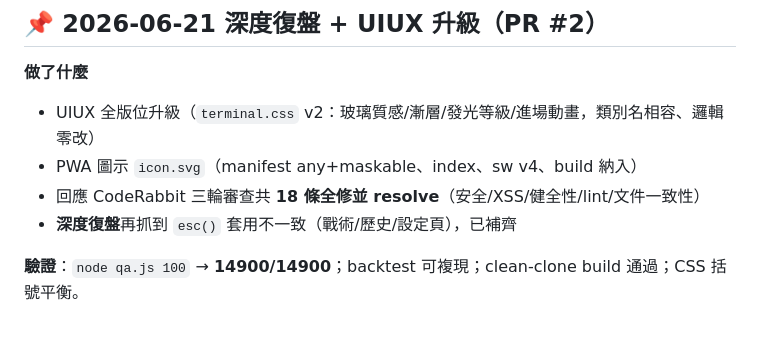
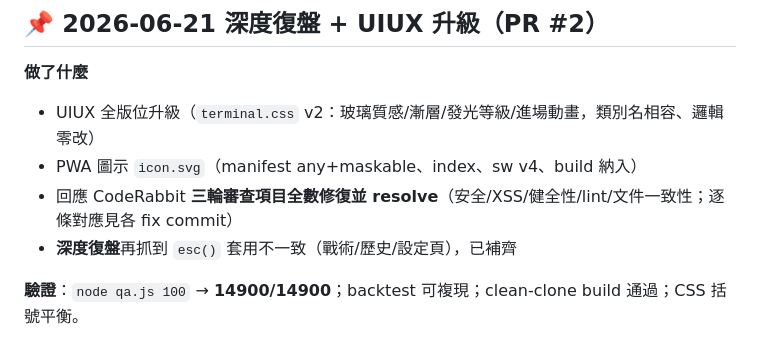
Before and after one commit to ivanshiuan/cliproxyapi-config, a Markdown page: sports-intelligence-desk/docs/HANDOFF.md, the part around the change. Rendered like a GitHub page.

Commit message:
docs: HANDOFF 第12行移除無法查證的精確條數，改述三輪審查全數 resolve（回應 CodeRabbit）
Co-Authored-By: Claude Opus 4.8 (1M context) <noreply@anthropic.com>
Claude-Session: https://claude.ai/code/session_01Wo1BrXc9EBeUFLZppP8Lcv

```diff
--- a/sports-intelligence-desk/docs/HANDOFF.md
+++ b/sports-intelligence-desk/docs/HANDOFF.md
@@ -9,7 +9,7 @@
 **做了什麼**
 - UIUX 全版位升級（`terminal.css` v2：玻璃質感/漸層/發光等級/進場動畫，類別名相容、邏輯零改）
 - PWA 圖示 `icon.svg`（manifest any+maskable、index、sw v4、build 納入）
-- 回應 CodeRabbit 三輪審查共 **18 條全修並 resolve**（安全/XSS/健全性/lint/文件一致性）
+- 回應 CodeRabbit **三輪審查項目全數修復並 resolve**（安全/XSS/健全性/lint/文件一致性；逐條對應見各 fix commit）
 - **深度復盤**再抓到 `esc()` 套用不一致（戰術/歷史/設定頁），已補齊
 
 **驗證**：`node qa.js 100` → **14900/14900**；backtest 可複現；clean-clone build 通過；CSS 括號平衡。
```
